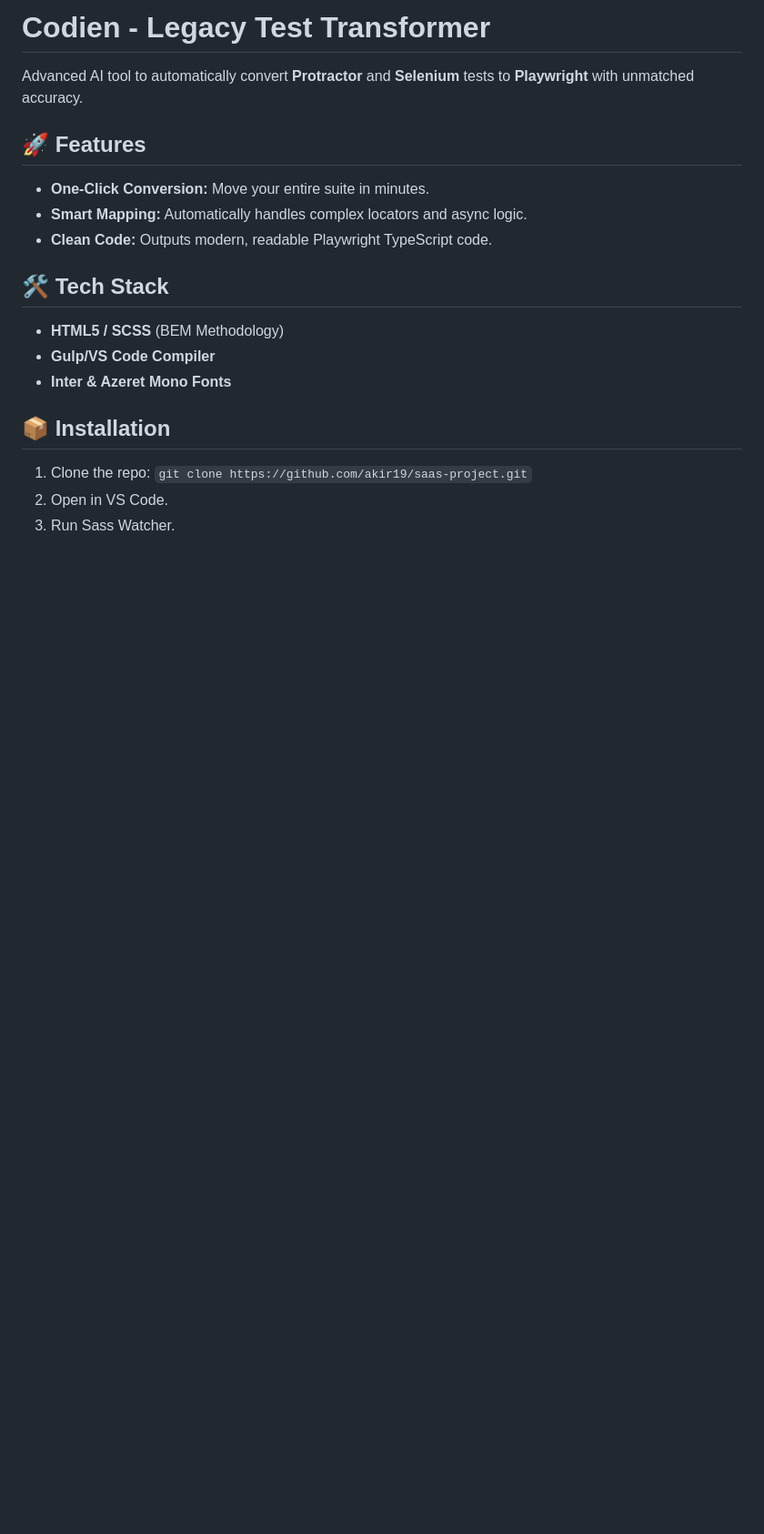
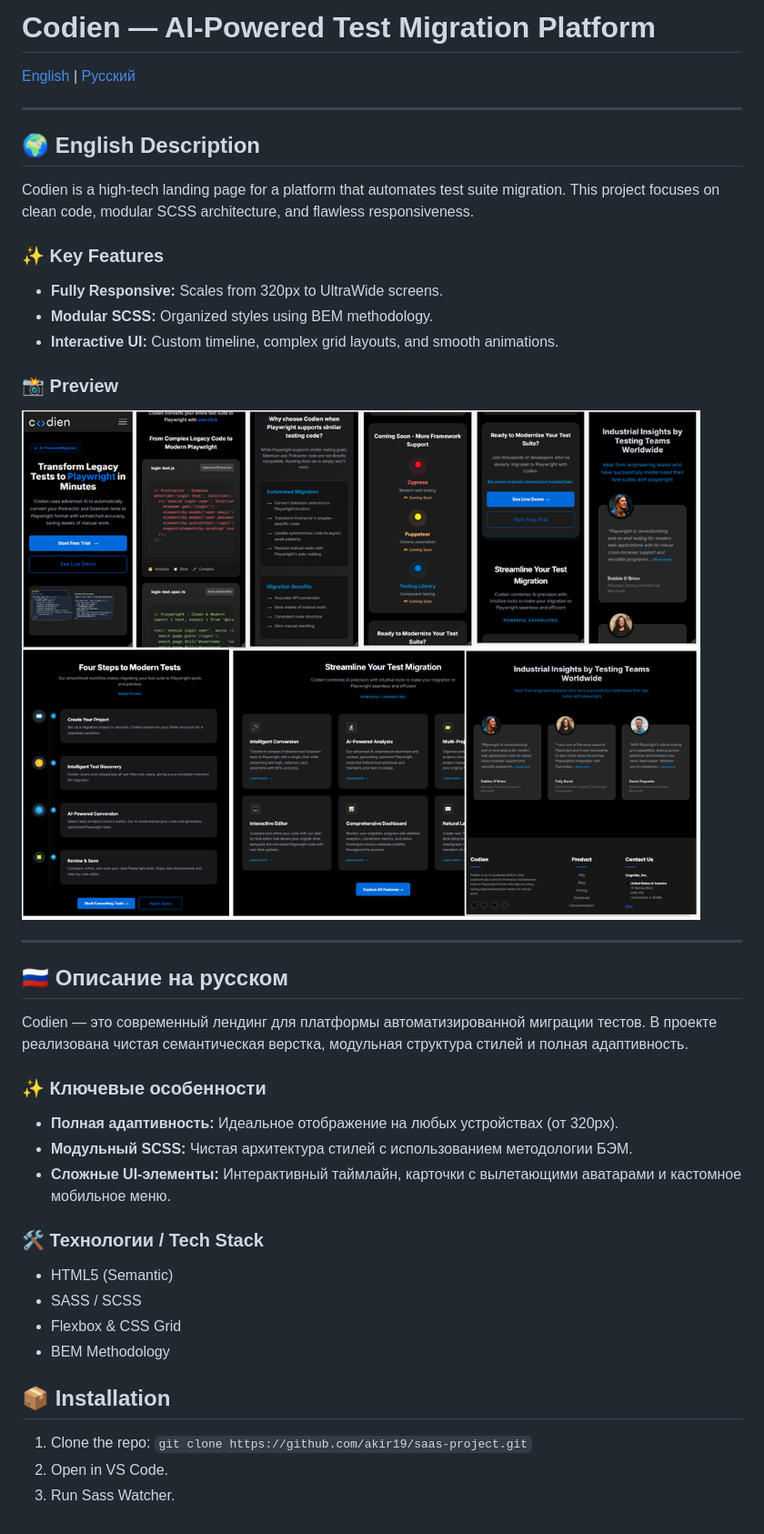
Before and after one commit to akir19/saas-project, a Markdown page: README.md, the part around the change. Shown: that part at 91% size. Rendered like a GitHub page; pictures changed too: img/preview.png (added); blank space fills up the shorter version.

Commit message:
docs: add bilingual readme and preview image

```diff
--- a/README.md
+++ b/README.md
@@ -1,16 +1,37 @@
-# Codien - Legacy Test Transformer
+# Codien — AI-Powered Test Migration Platform
 
-Advanced AI tool to automatically convert **Protractor** and **Selenium** tests to **Playwright** with unmatched accuracy.
+[English](#english) | [Русский](#русский)
 
-## 🚀 Features
-- **One-Click Conversion:** Move your entire suite in minutes.
-- **Smart Mapping:** Automatically handles complex locators and async logic.
-- **Clean Code:** Outputs modern, readable Playwright TypeScript code.
+---
 
-## 🛠 Tech Stack
-- **HTML5 / SCSS** (BEM Methodology)
-- **Gulp/VS Code Compiler**
-- **Inter & Azeret Mono Fonts**
+<a name="english"></a>
+## 🌍 English Description
+Codien is a high-tech landing page for a platform that automates test suite migration. This project focuses on clean code, modular SCSS architecture, and flawless responsiveness.
+
+### ✨ Key Features
+* **Fully Responsive:** Scales from 320px to UltraWide screens.
+* **Modular SCSS:** Organized styles using BEM methodology.
+* **Interactive UI:** Custom timeline, complex grid layouts, and smooth animations.
+
+### 📸 Preview
+![Project Preview](./img/preview.png)
+
+---
+
+<a name="русский"></a>
+## 🇷🇺 Описание на русском
+Codien — это современный лендинг для платформы автоматизированной миграции тестов. В проекте реализована чистая семантическая верстка, модульная структура стилей и полная адаптивность.
+
+### ✨ Ключевые особенности
+* **Полная адаптивность:** Идеальное отображение на любых устройствах (от 320px).
+* **Модульный SCSS:** Чистая архитектура стилей с использованием методологии БЭМ.
+* **Сложные UI-элементы:** Интерактивный таймлайн, карточки с вылетающими аватарами и кастомное мобильное меню.
+
+### 🛠 Технологии / Tech Stack
+* HTML5 (Semantic)
+* SASS / SCSS
+* Flexbox & CSS Grid
+* BEM Methodology
 
 ## 📦 Installation
 1. Clone the repo: `git clone https://github.com/akir19/saas-project.git`
```
Also changed, not shown: 5 other files.
